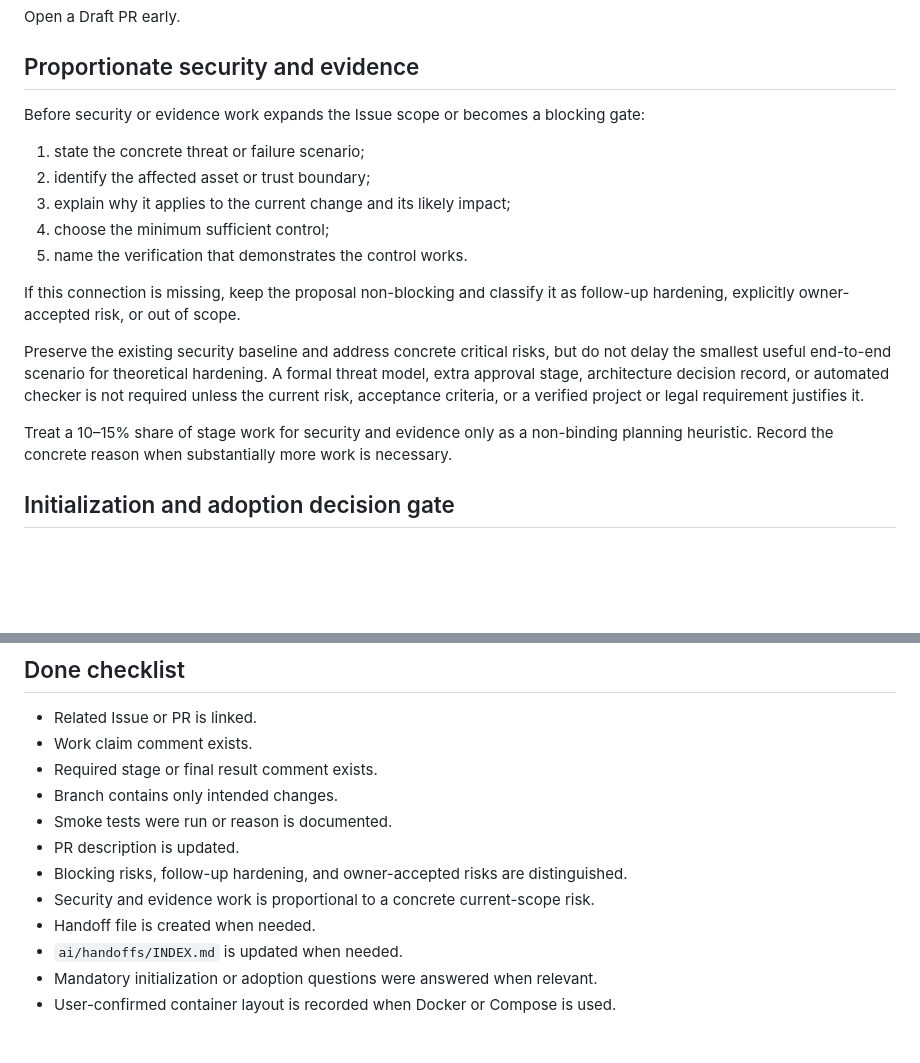
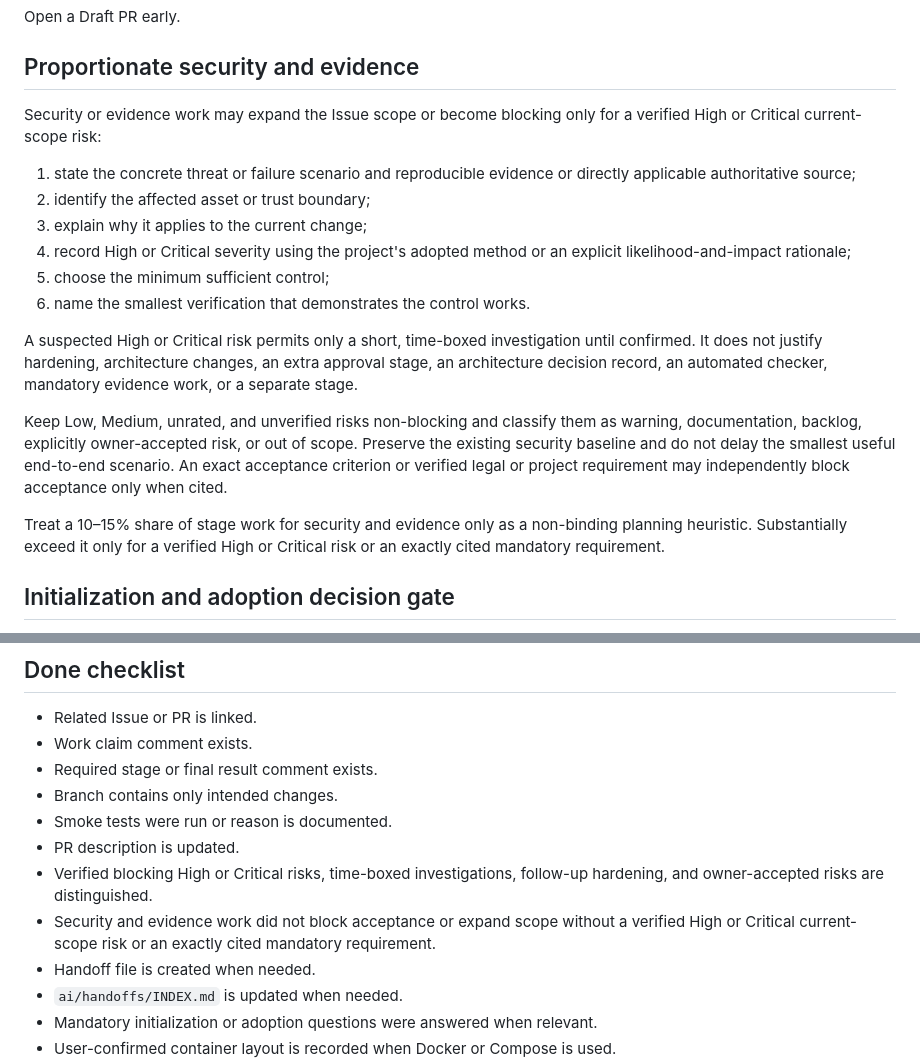
Before and after one commit to artyomboyko/Agent_Handoff, a Markdown page: ai/HANDOFF_PROTOCOL.md, 2 parts joined by grey strips. Rendered like a GitHub page; blank space fills up the shorter version.

Commit message:
Propagate verified High/Critical security threshold

```diff
--- a/ai/HANDOFF_PROTOCOL.md
+++ b/ai/HANDOFF_PROTOCOL.md
@@ -40,19 +40,20 @@ Open a Draft PR early.
 
 ## Proportionate security and evidence
 
-Before security or evidence work expands the Issue scope or becomes a blocking gate:
+Security or evidence work may expand the Issue scope or become blocking only for a verified High or Critical current-scope risk:
 
-1. state the concrete threat or failure scenario;
+1. state the concrete threat or failure scenario and reproducible evidence or directly applicable authoritative source;
 2. identify the affected asset or trust boundary;
-3. explain why it applies to the current change and its likely impact;
-4. choose the minimum sufficient control;
-5. name the verification that demonstrates the control works.
+3. explain why it applies to the current change;
+4. record High or Critical severity using the project's adopted method or an explicit likelihood-and-impact rationale;
+5. choose the minimum sufficient control;
+6. name the smallest verification that demonstrates the control works.
 
-If this connection is missing, keep the proposal non-blocking and classify it as follow-up hardening, explicitly owner-accepted risk, or out of scope.
+A suspected High or Critical risk permits only a short, time-boxed investigation until confirmed. It does not justify hardening, architecture changes, an extra approval stage, an architecture decision record, an automated checker, mandatory evidence work, or a separate stage.
 
-Preserve the existing security baseline and address concrete critical risks, but do not delay the smallest useful end-to-end scenario for theoretical hardening. A formal threat model, extra approval stage, architecture decision record, or automated checker is not required unless the current risk, acceptance criteria, or a verified project or legal requirement justifies it.
+Keep Low, Medium, unrated, and unverified risks non-blocking and classify them as warning, documentation, backlog, explicitly owner-accepted risk, or out of scope. Preserve the existing security baseline and do not delay the smallest useful end-to-end scenario. An exact acceptance criterion or verified legal or project requirement may independently block acceptance only when cited.
 
-Treat a 10–15% share of stage work for security and evidence only as a non-binding planning heuristic. Record the concrete reason when substantially more work is necessary.
+Treat a 10–15% share of stage work for security and evidence only as a non-binding planning heuristic. Substantially exceed it only for a verified High or Critical risk or an exactly cited mandatory requirement.
 
 ## Initialization and adoption decision gate
 
@@ -109,8 +110,8 @@ For container changes, also run the applicable Compose rendering, image build, s
 - Branch contains only intended changes.
 - Smoke tests were run or reason is documented.
 - PR description is updated.
-- Blocking risks, follow-up hardening, and owner-accepted risks are distinguished.
-- Security and evidence work is proportional to a concrete current-scope risk.
+- Verified blocking High or Critical risks, time-boxed investigations, follow-up hardening, and owner-accepted risks are distinguished.
+- Security and evidence work did not block acceptance or expand scope without a verified High or Critical current-scope risk or an exactly cited mandatory requirement.
 - Handoff file is created when needed.
 - `ai/handoffs/INDEX.md` is updated when needed.
 - Mandatory initialization or adoption questions were answered when relevant.
```
